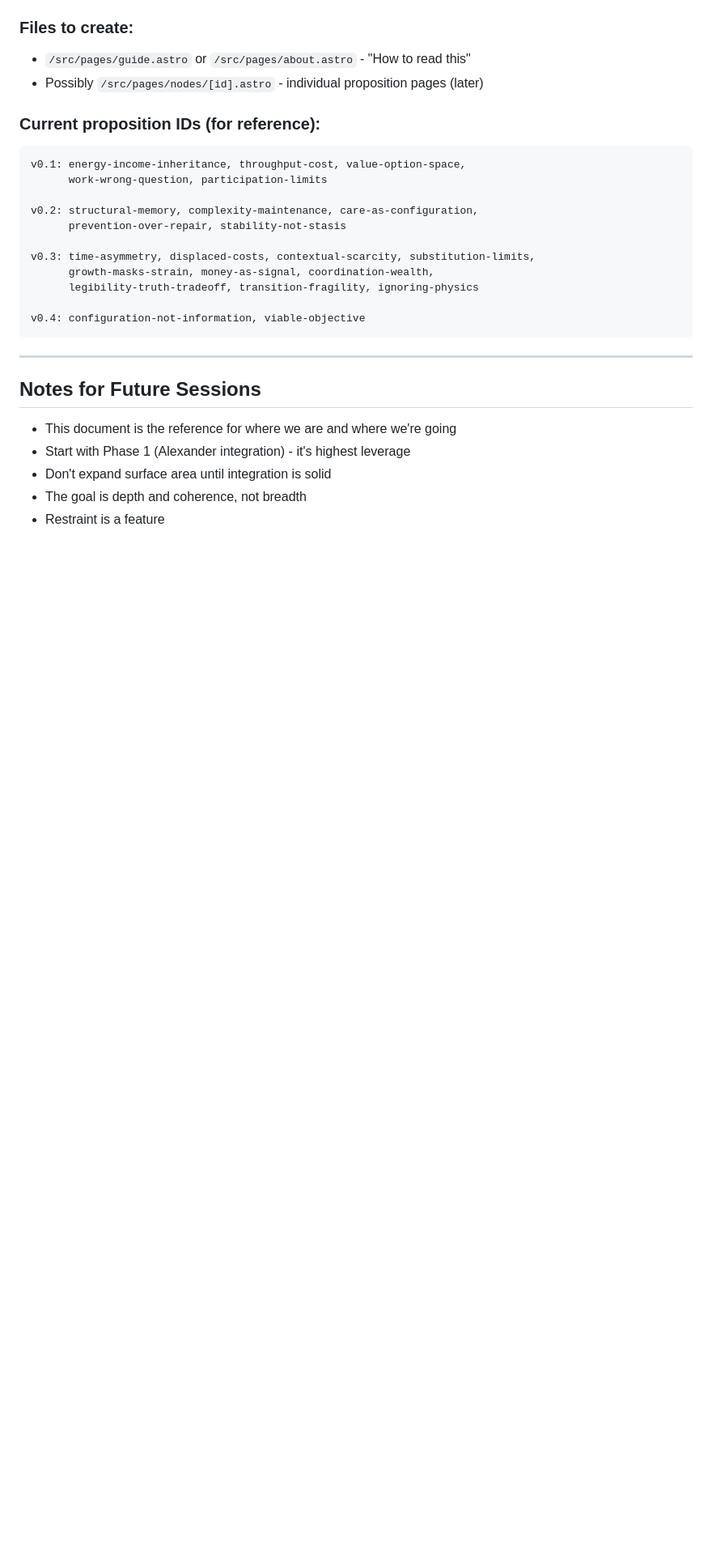
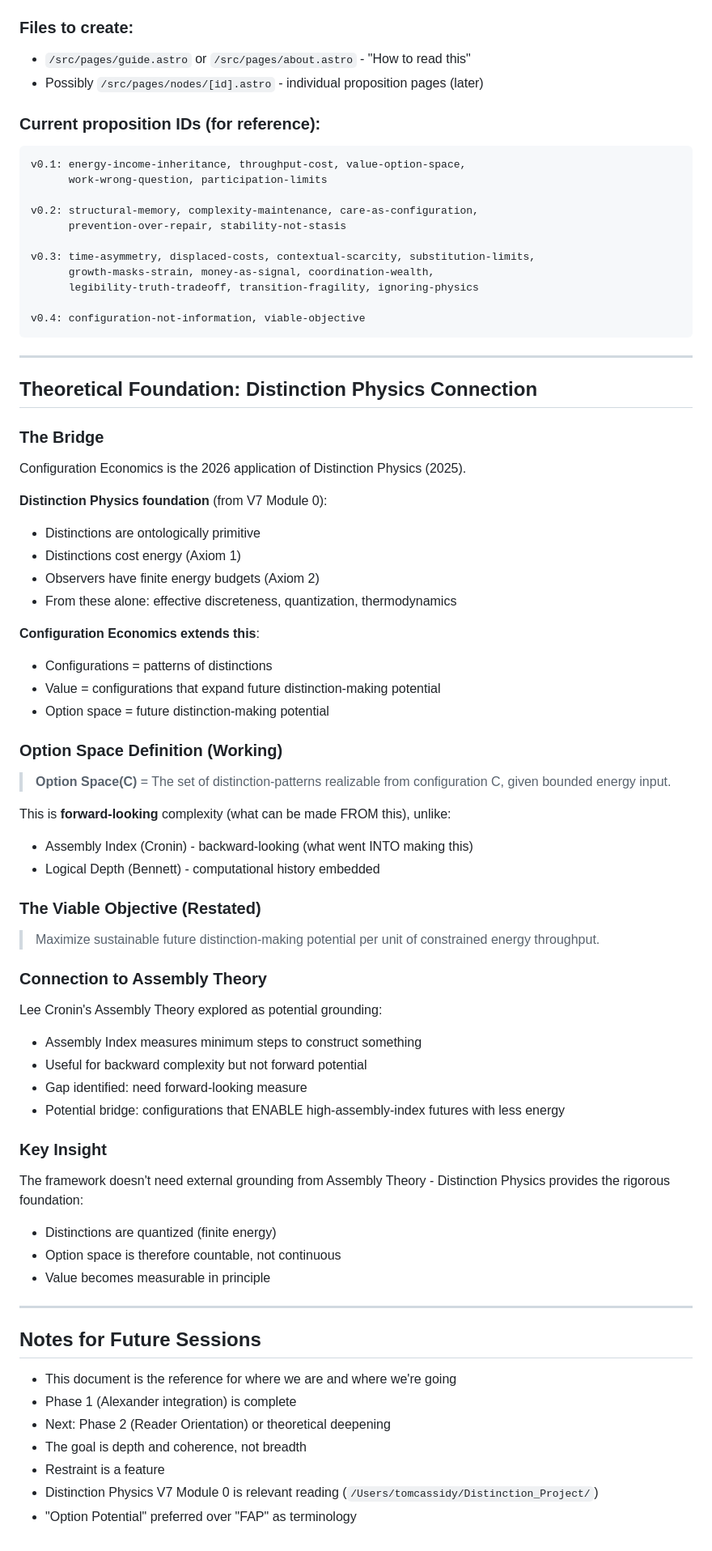
Before and after one commit to thomascassidyzm/configuration-economics, a Markdown page: PLAN.md, the part around one of its changes. Shown at 81% size. Drawn GitHub-style; blank space fills up the shorter version.

Commit message:
Add CLAUDE.md, update PLAN.md with theoretical foundation

```diff
--- a/PLAN.md
+++ b/PLAN.md
@@ -184,10 +186,58 @@ v0.4: configuration-not-information, viable-objective
 
 ---
 
+## Theoretical Foundation: Distinction Physics Connection
+
+### The Bridge
+
+Configuration Economics is the 2026 application of Distinction Physics (2025).
+
+**Distinction Physics foundation** (from V7 Module 0):
+- Distinctions are ontologically primitive
+- Distinctions cost energy (Axiom 1)
+- Observers have finite energy budgets (Axiom 2)
+- From these alone: effective discreteness, quantization, thermodynamics
+
+**Configuration Economics extends this**:
+- Configurations = patterns of distinctions
+- Value = configurations that expand future distinction-making potential
+- Option space = future distinction-making potential
+
+### Option Space Definition (Working)
+
+> **Option Space(C)** = The set of distinction-patterns realizable from configuration C, given bounded energy input.
+
+This is **forward-looking** complexity (what can be made FROM this), unlike:
+- Assembly Index (Cronin) - backward-looking (what went INTO making this)
+- Logical Depth (Bennett) - computational history embedded
+
+### The Viable Objective (Restated)
+
+> Maximize sustainable future distinction-making potential per unit of constrained energy throughput.
+
+### Connection to Assembly Theory
+
+Lee Cronin's Assembly Theory explored as potential grounding:
+- Assembly Index measures minimum steps to construct something
+- Useful for backward complexity but not forward potential
+- Gap identified: need forward-looking measure
+- Potential bridge: configurations that ENABLE high-assembly-index futures with less energy
+
+### Key Insight
+
+The framework doesn't need external grounding from Assembly Theory - Distinction Physics provides the rigorous foundation:
+- Distinctions are quantized (finite energy)
+- Option space is therefore countable, not continuous
+- Value becomes measurable in principle
+
+---
+
 ## Notes for Future Sessions
 
 - This document is the reference for where we are and where we're going
-- Start with Phase 1 (Alexander integration) - it's highest leverage
-- Don't expand surface area until integration is solid
+- Phase 1 (Alexander integration) is complete
+- Next: Phase 2 (Reader Orientation) or theoretical deepening
 - The goal is depth and coherence, not breadth
 - Restraint is a feature
+- Distinction Physics V7 Module 0 is relevant reading (`/Users/tomcassidy/Distinction_Project/`)
+- "Option Potential" preferred over "FAP" as terminology
```
Also changed, not shown: other parts of PLAN.md (+8 -6 lines), CLAUDE.md (added, +130 -0 lines).
